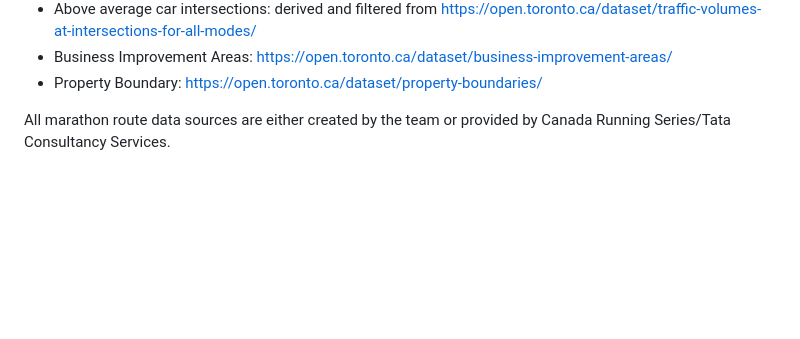
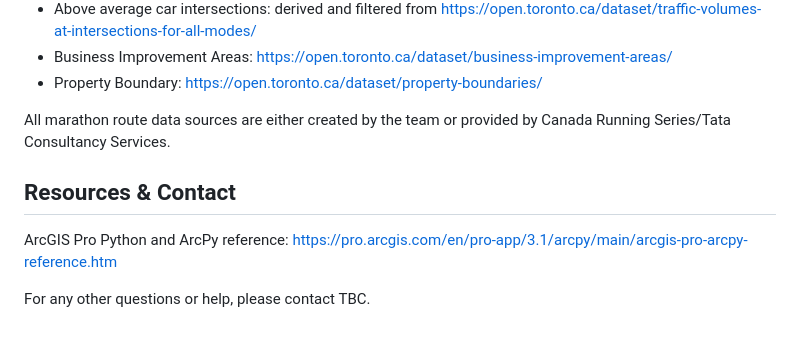
Before and after one commit to jiah29/TWM, a Markdown page: README.md, the part around the change. GitHub-like rendering; blank space fills up the shorter version.

Commit message:
Update README.md for help and contact section

```diff
--- a/README.md
+++ b/README.md
@@ -49,3 +49,8 @@ This script is indenpendent from the other 2 scripts, and hence does not require
 - Property Boundary: https://open.toronto.ca/dataset/property-boundaries/
 
 All marathon route data sources are either created by the team or provided by Canada Running Series/Tata Consultancy Services.
+
+## Resources & Contact
+ArcGIS Pro Python and ArcPy reference: https://pro.arcgis.com/en/pro-app/3.1/arcpy/main/arcgis-pro-arcpy-reference.htm
+
+For any other questions or help, please contact TBC.
```
